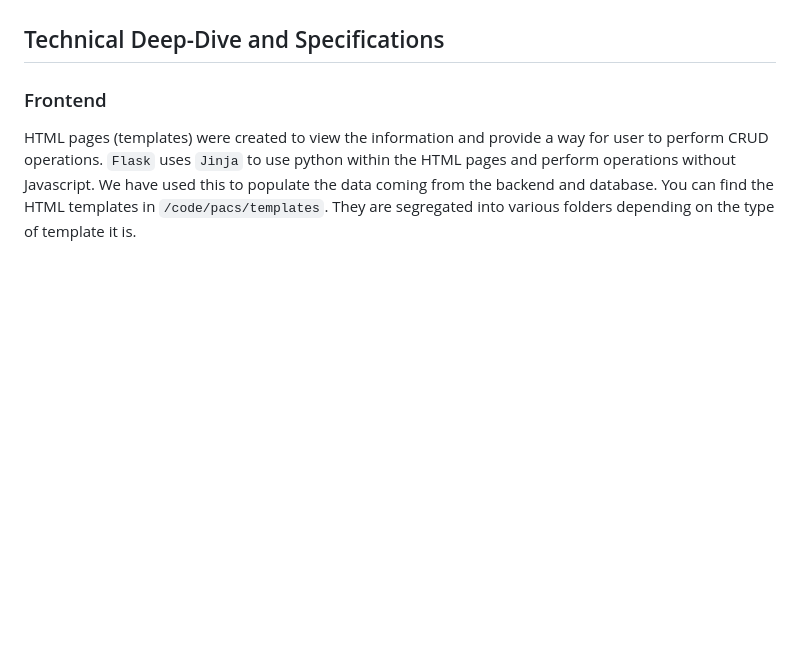
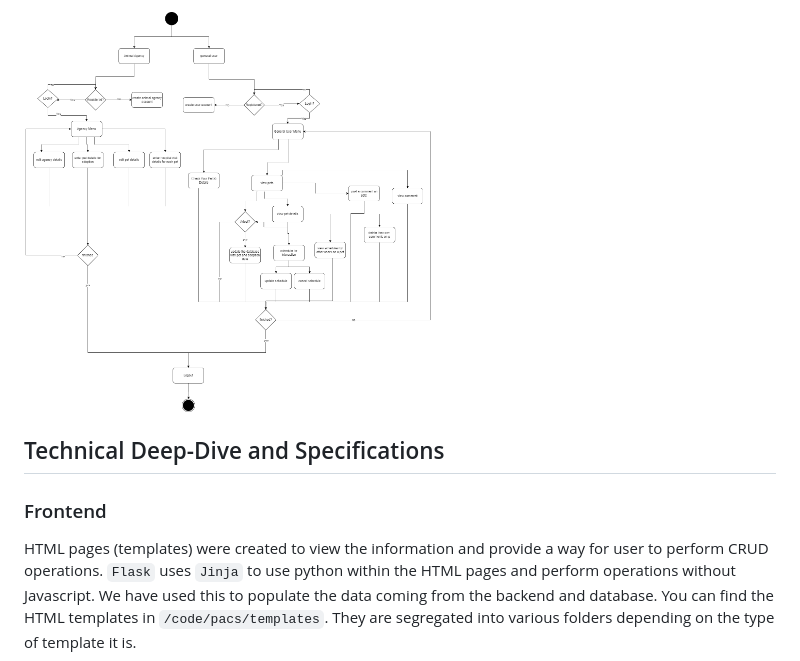
Before and after one commit to aakash-mahesha/DBMS-Final-Project, a Markdown page: README.md, the part around the change printed below. Rendered like a GitHub page; pictures changed too: pacs_activity_diagram.png (added); blank space fills up the shorter version.

Commit message:
added conceptual design, UML and activity diagram for the README.md file

```diff
--- a/README.md
+++ b/README.md
@@ -44,3 +72,4 @@ Pip/Conda generally install the software in their respective installation direct
+<img src="./pacs_activity_diagram.png" height=400>
 
 ## Technical Deep-Dive and Specifications
 
```
Also changed, not shown: other parts of README.md (+28 -0 lines).
